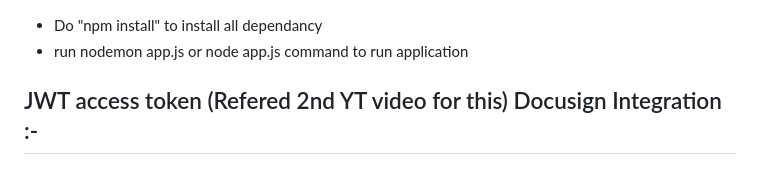
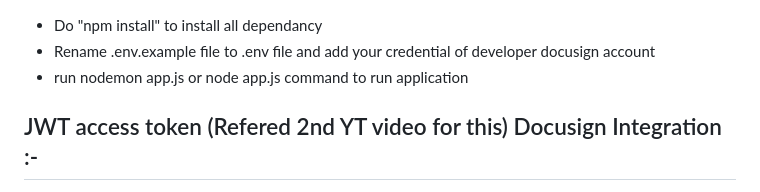
Before and after one commit to shahharsh2468/demo-esign-docusign, a Markdown page: readme.md, the part around the change. Drawn GitHub-style.

Commit message:
#1 setup

```diff
--- a/readme.md
+++ b/readme.md
@@ -1,5 +1,6 @@
 
 - Do "npm install" to install all dependancy
+- Rename .env.example file to .env file and add your credential of developer docusign account
 - run nodemon app.js or node app.js command to run application
 
 ## JWT access token (Refered 2nd YT video for this) Docusign Integration :-
```
